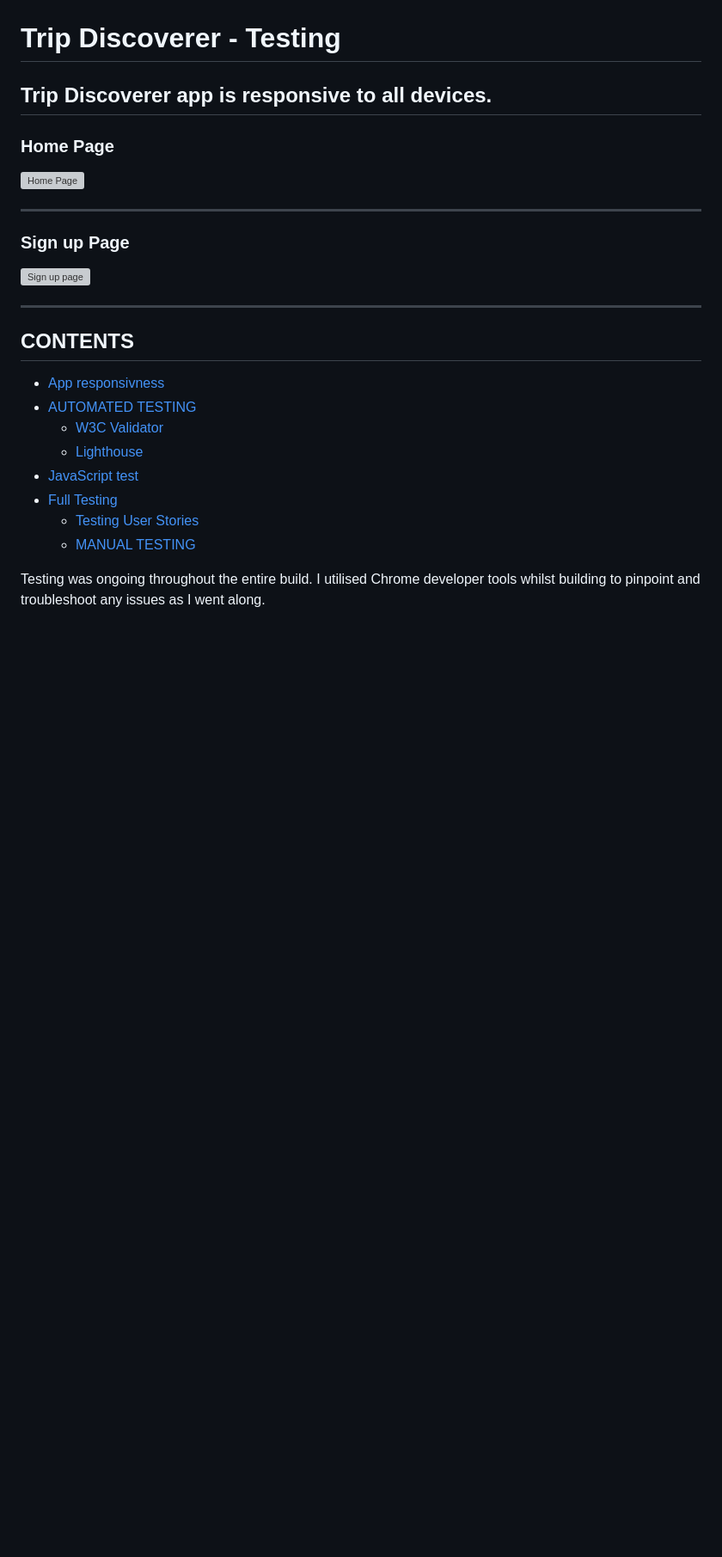
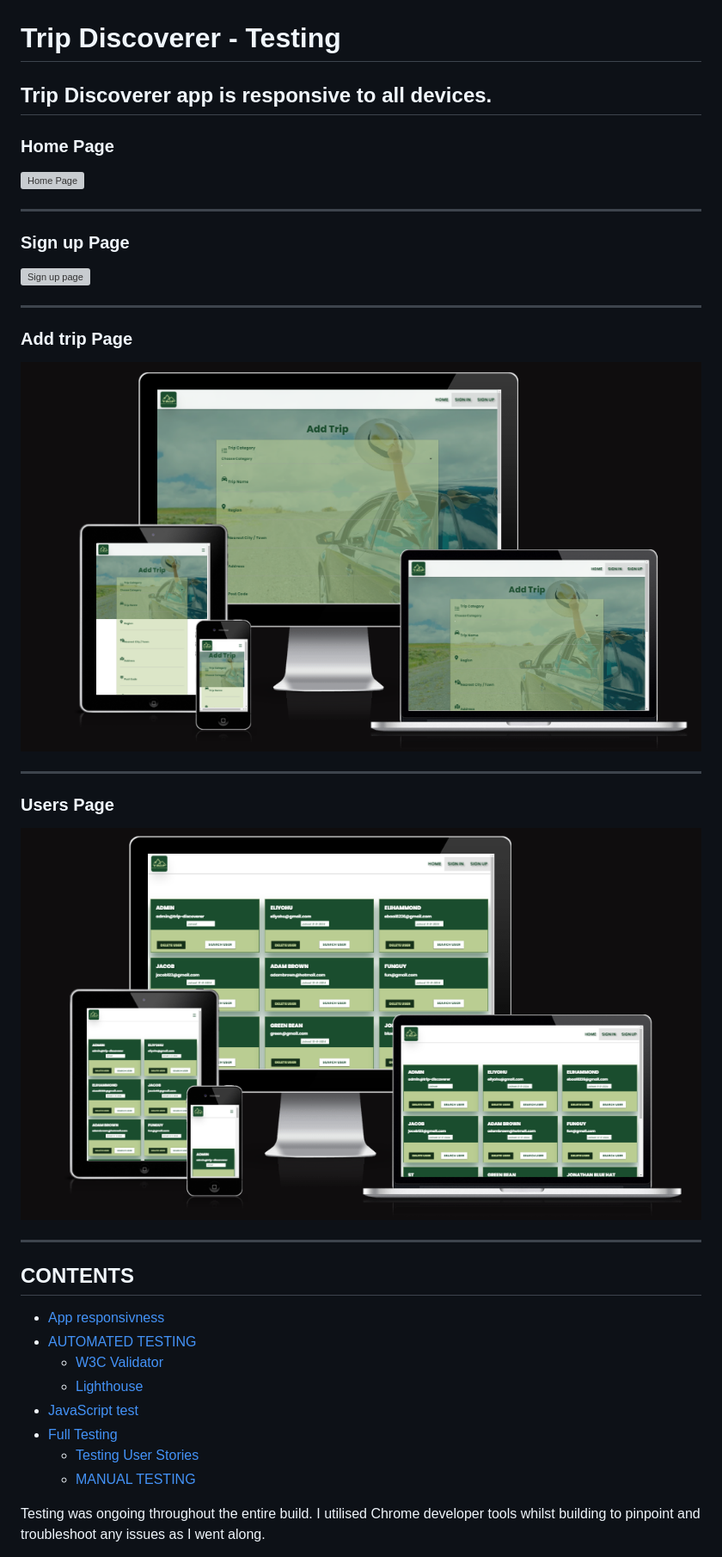
Before and after one commit to e-h-dev/trip-discoverer, a Markdown page: TESTING.md, the part around the change printed below. Shown: that part at 86% size. Drawn GitHub-style; pictures changed too: assets/validation-images/responsive-images/add-trip-responsive.png (added), assets/validation-images/responsive-images/users-page-responsive.png (added); blank space fills up the shorter version; grey boxes are pictures that could not be loaded.

Commit message:
Add responsive images for add trip and users pages

```diff
--- a/TESTING.md
+++ b/TESTING.md
@@ -10,6 +10,18 @@
 ### Sign up Page
 
 ![Sign up page](/assets/validation-images/responsive-images/sign-up-responsive.png)
+
+- - -
+
+### Add trip Page
+
+![Add trip page](/assets/validation-images/responsive-images/add-trip-responsive.png)
+
+- - -
+
+### Users Page
+
+![Users page](/assets/validation-images/responsive-images/users-page-responsive.png)
 
 - - -
 
```
Also changed, not shown: other parts of TESTING.md (+12 -31 lines), assets/validation-images/lighthouse/users-page-mobile.png (deleted).
